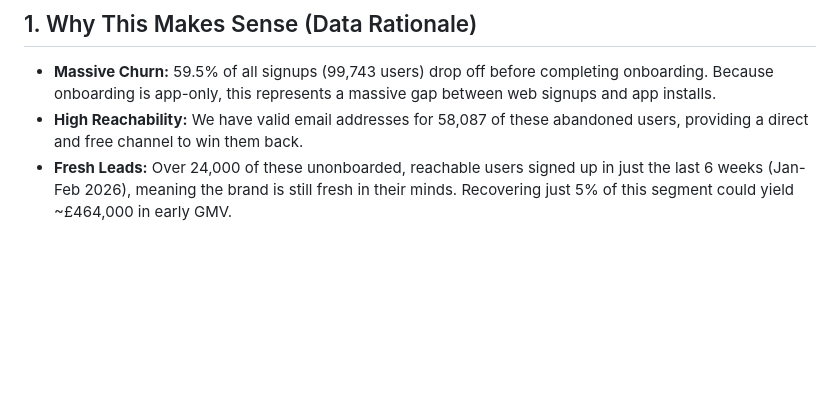
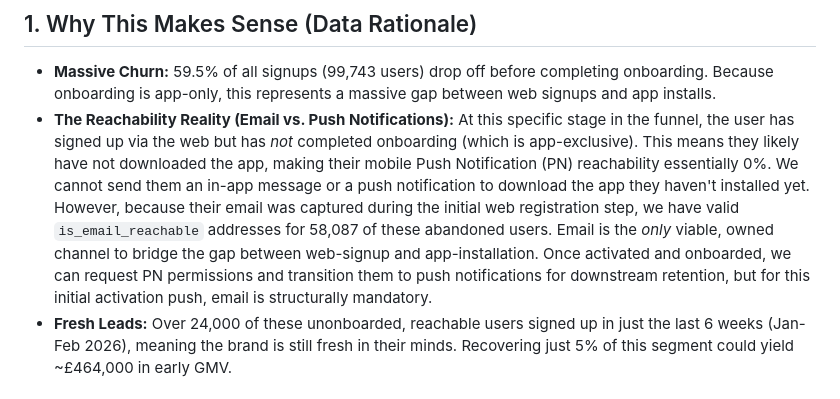
Before and after one commit to ShahirShamim/fleek-casestudy-task2, a Markdown page: App_Install_Push.md, the part around the change. GitHub-like rendering; blank space fills up the shorter version.

Commit message:
docs: add strategic rationale contrasting email vs push notification reachability

```diff
--- a/App_Install_Push.md
+++ b/App_Install_Push.md
@@ -4,7 +4,7 @@
 
 ## 1. Why This Makes Sense (Data Rationale)
 - **Massive Churn:** 59.5% of all signups (99,743 users) drop off before completing onboarding. Because onboarding is app-only, this represents a massive gap between web signups and app installs.
-- **High Reachability:** We have valid email addresses for 58,087 of these abandoned users, providing a direct and free channel to win them back.
+- **The Reachability Reality (Email vs. Push Notifications):** At this specific stage in the funnel, the user has signed up via the web but has *not* completed onboarding (which is app-exclusive). This means they likely have not downloaded the app, making their mobile Push Notification (PN) reachability essentially 0%. We cannot send them an in-app message or a push notification to download the app they haven't installed yet. However, because their email was captured during the initial web registration step, we have valid `is_email_reachable` addresses for 58,087 of these abandoned users. Email is the *only* viable, owned channel to bridge the gap between web-signup and app-installation. Once activated and onboarded, we can request PN permissions and transition them to push notifications for downstream retention, but for this initial activation push, email is structurally mandatory.
 - **Fresh Leads:** Over 24,000 of these unonboarded, reachable users signed up in just the last 6 weeks (Jan-Feb 2026), meaning the brand is still fresh in their minds. Recovering just 5% of this segment could yield ~£464,000 in early GMV.
 
 ## 2. Data Scope & Audience
```
